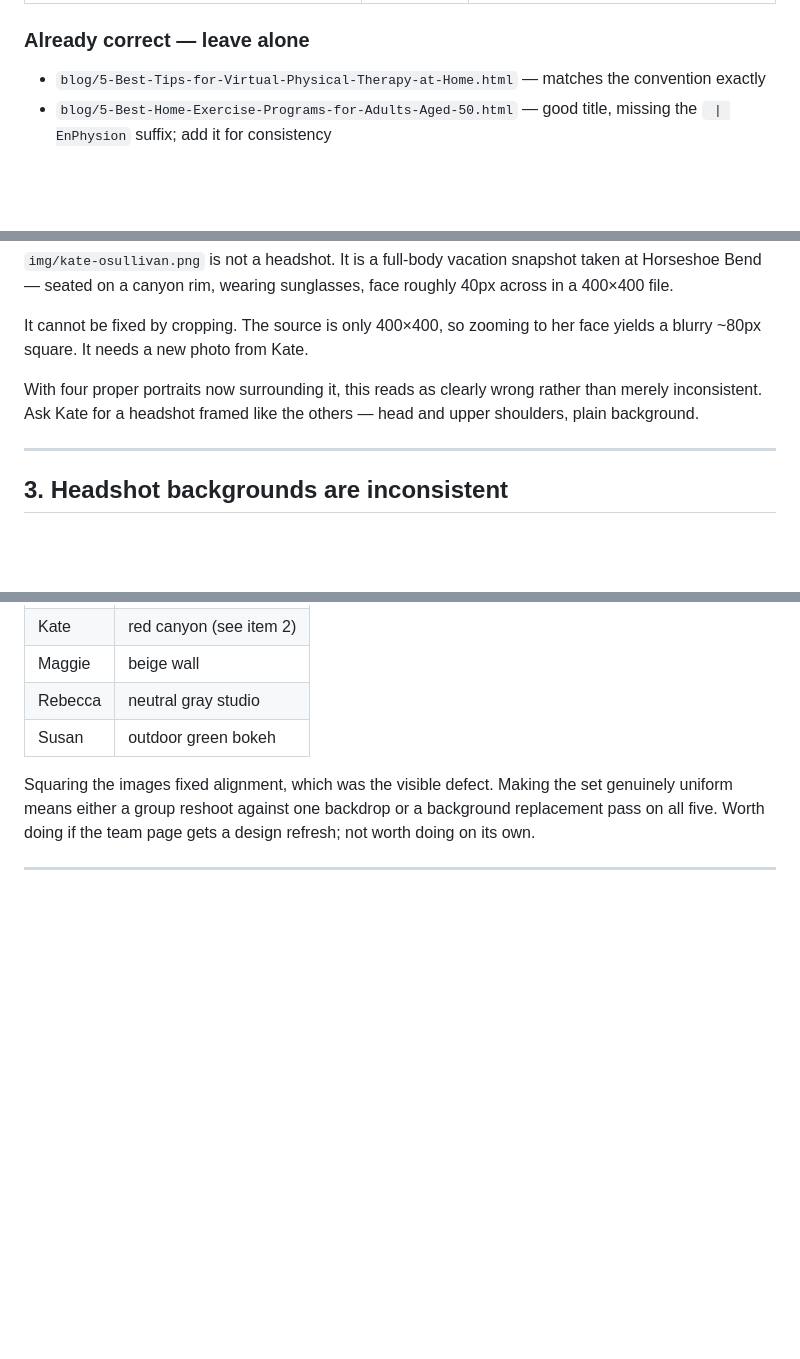
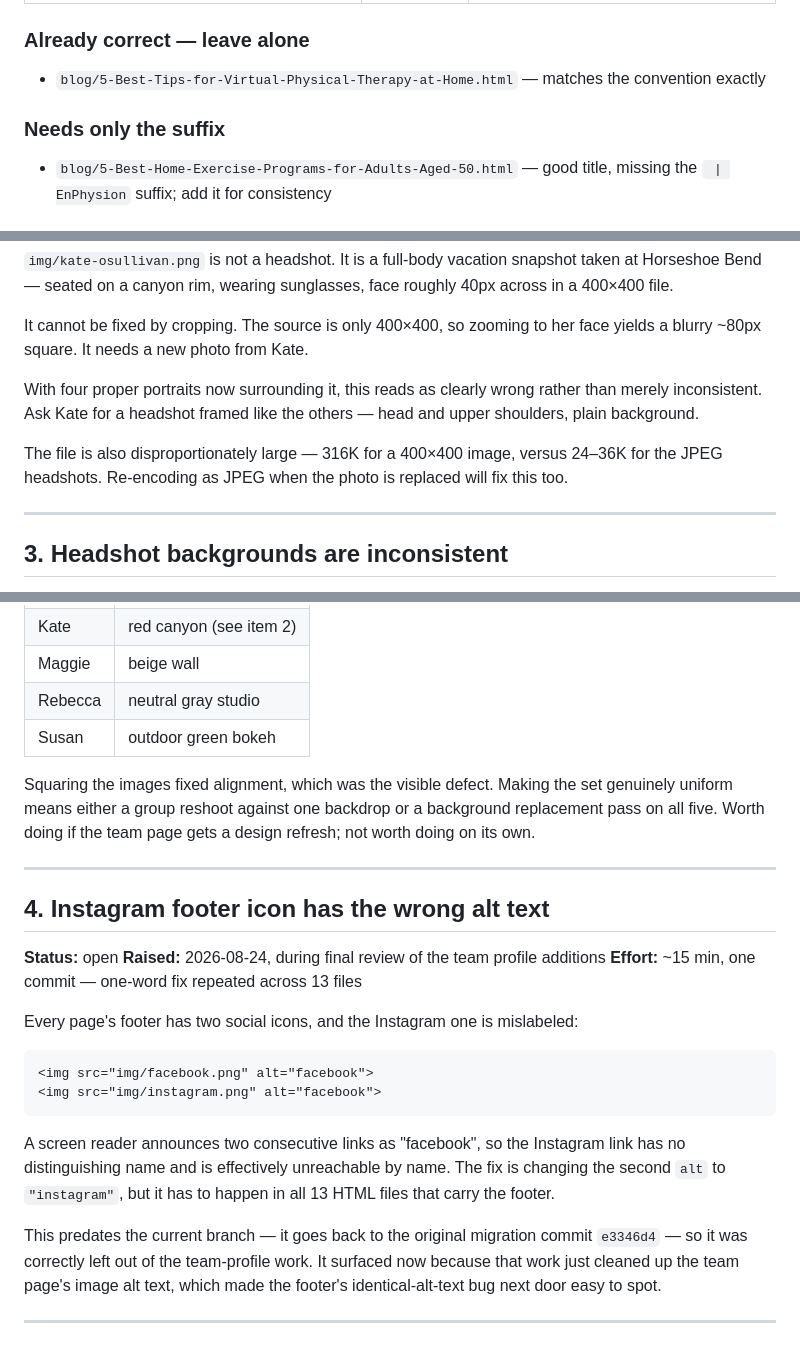
Before and after one commit to jocokap/Enphysion, a Markdown page: BACKLOG.md, 3 parts joined by grey strips. GitHub-like rendering; blank space fills up the shorter version.

Commit message:
Fix review findings in BACKLOG.md
- Split item 1's "Already correct - leave alone" list so the file still
  needing the " | EnPhysion" suffix isn't listed as needing no change.
- Add item 4 for the pre-existing Instagram alt="facebook" bug (13
  files, traced to migration commit e3346d4), noticed while cleaning up
  team.html's own alt text.
- Note in item 2 that kate-osullivan.png is also oversized (316K vs
  22-33K for the JPEG headshots) and should be re-encoded when the
  photo is replaced.

````diff
--- a/BACKLOG.md
+++ b/BACKLOG.md
@@ -35,6 +35,9 @@ convention to follow: **`Page Name | EnPhysion`**.
 ### Already correct — leave alone
 
 - `blog/5-Best-Tips-for-Virtual-Physical-Therapy-at-Home.html` — matches the convention exactly
+
+### Needs only the suffix
+
 - `blog/5-Best-Home-Exercise-Programs-for-Adults-Aged-50.html` — good title, missing the ` | EnPhysion` suffix; add it for consistency
 
 ### Templates
@@ -79,6 +82,10 @@ With four proper portraits now surrounding it, this reads as clearly wrong rathe
 than merely inconsistent. Ask Kate for a headshot framed like the others — head and
 upper shoulders, plain background.
 
+The file is also disproportionately large — 316K for a 400×400 image, versus 24–36K
+for the JPEG headshots. Re-encoding as JPEG when the photo is replaced will fix this
+too.
+
 ---
 
 ## 3. Headshot backgrounds are inconsistent
@@ -103,3 +110,28 @@ replacement pass on all five. Worth doing if the team page gets a design refresh
 not worth doing on its own.
 
 ---
+
+## 4. Instagram footer icon has the wrong alt text
+
+**Status:** open
+**Raised:** 2026-08-24, during final review of the team profile additions
+**Effort:** ~15 min, one commit — one-word fix repeated across 13 files
+
+Every page's footer has two social icons, and the Instagram one is mislabeled:
+
+```html
+<img src="img/facebook.png" alt="facebook">
+<img src="img/instagram.png" alt="facebook">
+```
+
+A screen reader announces two consecutive links as "facebook", so the Instagram
+link has no distinguishing name and is effectively unreachable by name. The fix is
+changing the second `alt` to `"instagram"`, but it has to happen in all 13 HTML
+files that carry the footer.
+
+This predates the current branch — it goes back to the original migration commit
+`e3346d4` — so it was correctly left out of the team-profile work. It surfaced now
+because that work just cleaned up the team page's image alt text, which made the
+footer's identical-alt-text bug next door easy to spot.
+
+---
````
